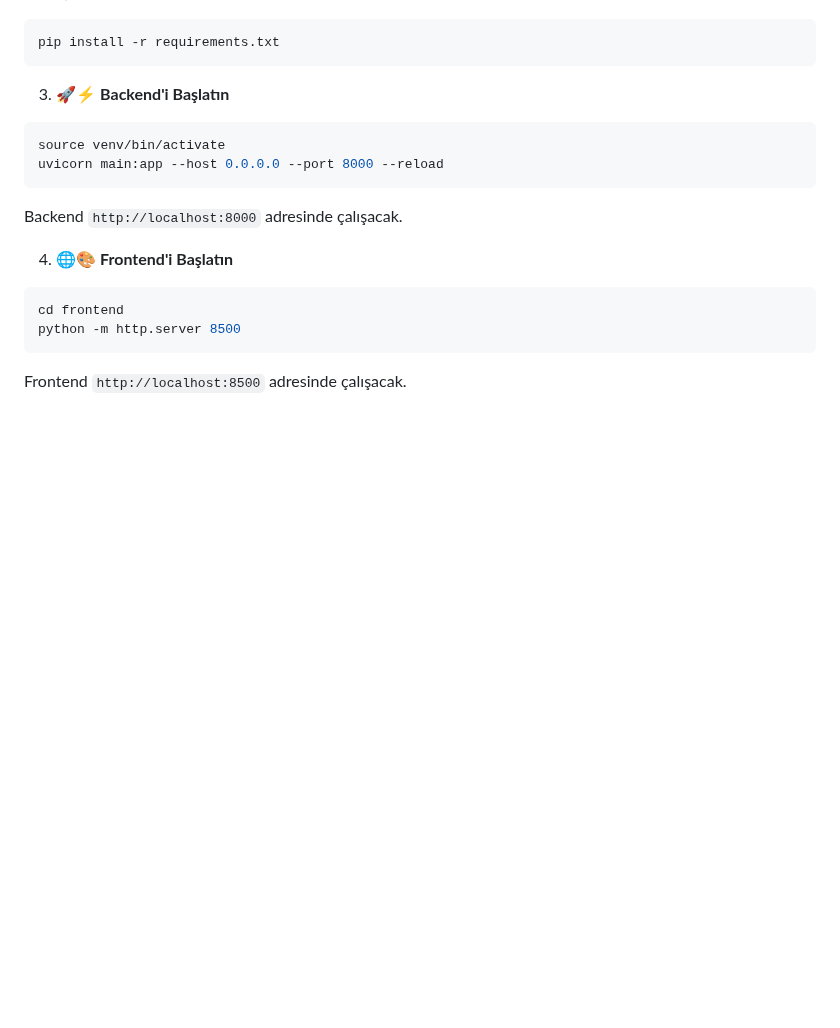
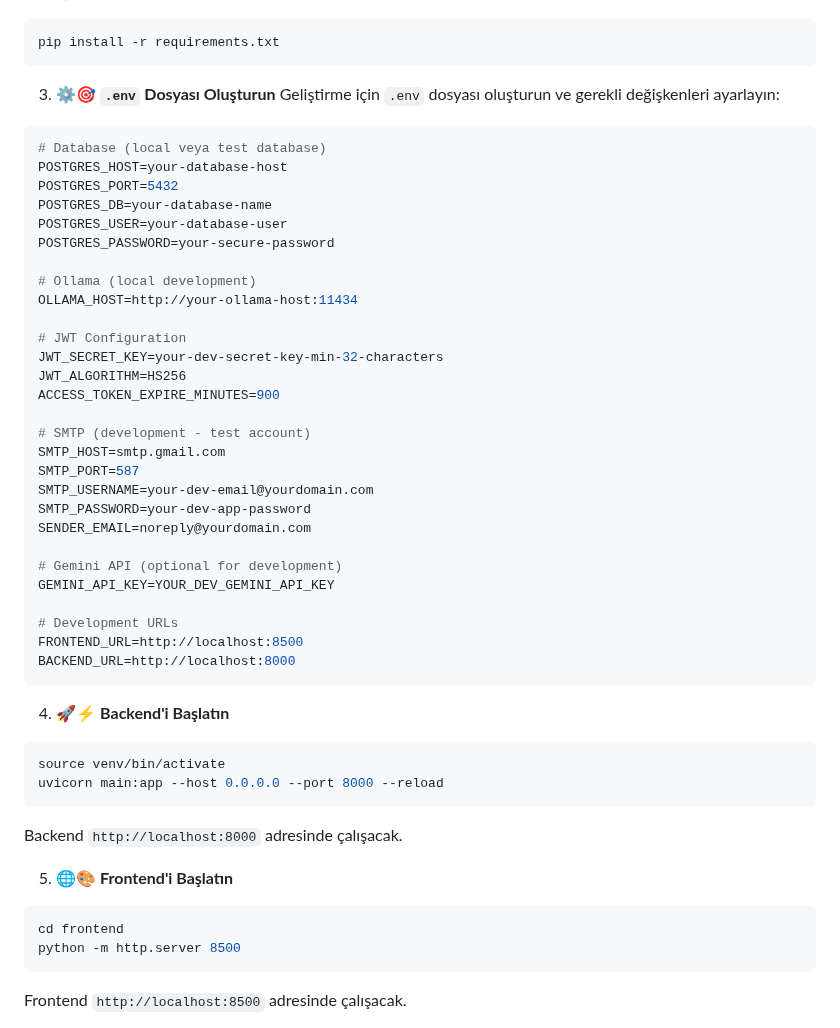
Before and after one commit to Zaferturan/ai_helper, a Markdown page: README.md, the part around the change. Rendered like a GitHub page; blank space fills up the shorter version.

Commit message:
Güvenlik: Geliştirme ortamı kurulumu bölümüne .env örneği eklendi

````diff
--- a/README.md
+++ b/README.md
@@ -149,14 +149,47 @@ venv\Scripts\activate  # Windows
 pip install -r requirements.txt
 ```
 
-3. 🚀⚡ **Backend'i Başlatın**
+3. ⚙️🎯 **`.env` Dosyası Oluşturun**
+Geliştirme için `.env` dosyası oluşturun ve gerekli değişkenleri ayarlayın:
+```env
+# Database (local veya test database)
+POSTGRES_HOST=your-database-host
+POSTGRES_PORT=5432
+POSTGRES_DB=your-database-name
+POSTGRES_USER=your-database-user
+POSTGRES_PASSWORD=your-secure-password
+
+# Ollama (local development)
+OLLAMA_HOST=http://your-ollama-host:11434
+
+# JWT Configuration
+JWT_SECRET_KEY=your-dev-secret-key-min-32-characters
+JWT_ALGORITHM=HS256
+ACCESS_TOKEN_EXPIRE_MINUTES=900
+
+# SMTP (development - test account)
+SMTP_HOST=smtp.gmail.com
+SMTP_PORT=587
+SMTP_USERNAME=your-dev-email@yourdomain.com
+SMTP_PASSWORD=your-dev-app-password
+SENDER_EMAIL=noreply@yourdomain.com
+
+# Gemini API (optional for development)
+GEMINI_API_KEY=YOUR_DEV_GEMINI_API_KEY
+
+# Development URLs
+FRONTEND_URL=http://localhost:8500
+BACKEND_URL=http://localhost:8000
+```
+
+4. 🚀⚡ **Backend'i Başlatın**
 ```bash
 source venv/bin/activate
 uvicorn main:app --host 0.0.0.0 --port 8000 --reload
 ```
 Backend `http://localhost:8000` adresinde çalışacak.
 
-4. 🌐🎨 **Frontend'i Başlatın**
+5. 🌐🎨 **Frontend'i Başlatın**
 ```bash
 cd frontend
 python -m http.server 8500
````
